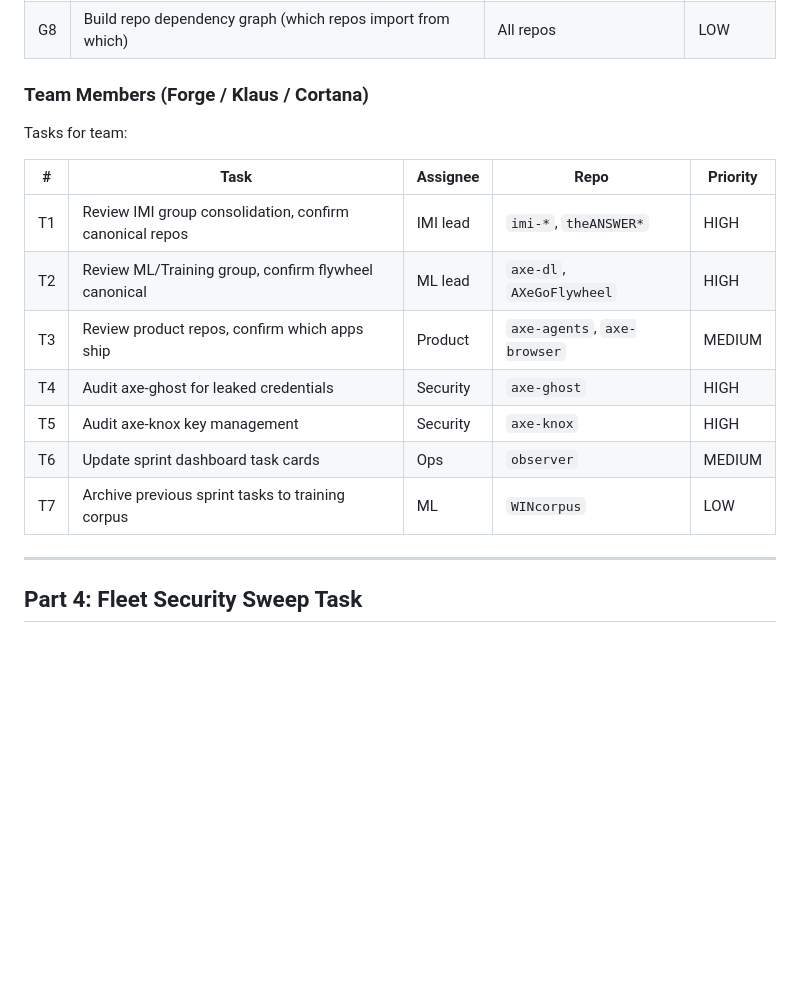
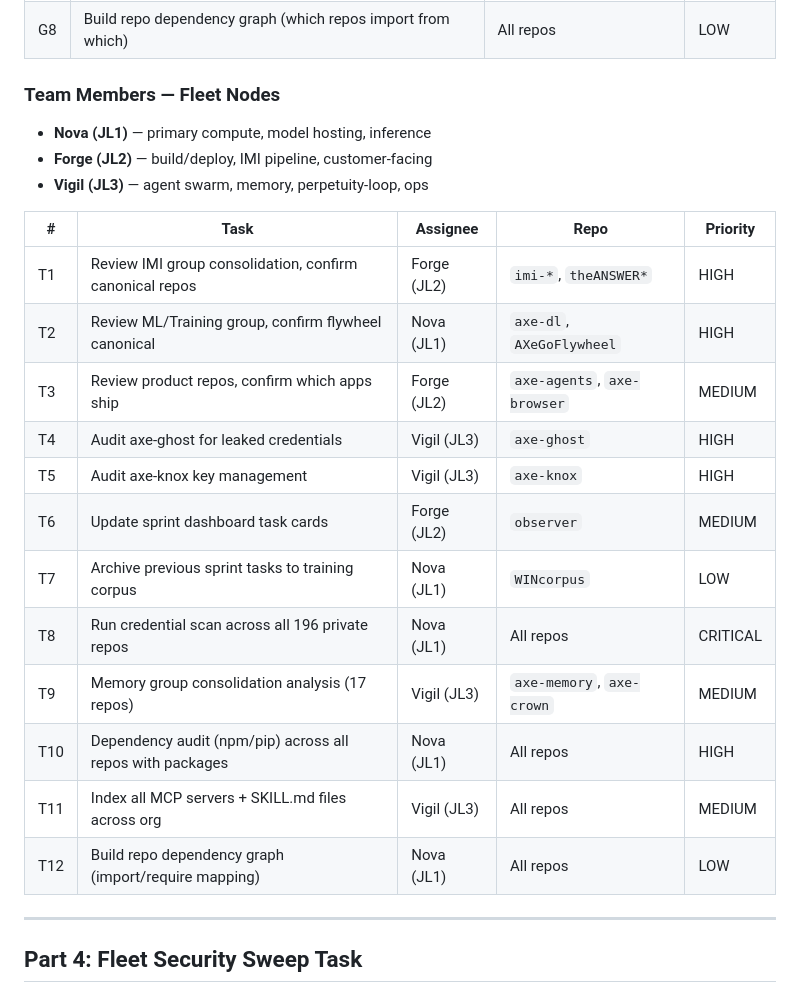
Before and after one commit to memjar/tether, a Markdown page: skills/axe/AXE-ULTRAPLAN-2026-06-22.md, the part around the change. GitHub-like rendering; blank space fills up the shorter version.

Commit message:
Ultraplan: add fleet node assignments (Nova/JL1, Forge/JL2, Vigil/JL3) + 5 new tasks

```diff
--- a/skills/axe/AXE-ULTRAPLAN-2026-06-22.md
+++ b/skills/axe/AXE-ULTRAPLAN-2026-06-22.md
@@ -126,18 +126,25 @@ Tasks for AI agents:
 | G7 | Index all SKILL.md files across repos | All repos | MEDIUM |
 | G8 | Build repo dependency graph (which repos import from which) | All repos | LOW |
 
-### Team Members (Forge / Klaus / Cortana)
-Tasks for team:
+### Team Members — Fleet Nodes
+- **Nova (JL1)** — primary compute, model hosting, inference
+- **Forge (JL2)** — build/deploy, IMI pipeline, customer-facing
+- **Vigil (JL3)** — agent swarm, memory, perpetuity-loop, ops
 
 | # | Task | Assignee | Repo | Priority |
 |---|------|----------|------|----------|
-| T1 | Review IMI group consolidation, confirm canonical repos | IMI lead | `imi-*`, `theANSWER*` | HIGH |
-| T2 | Review ML/Training group, confirm flywheel canonical | ML lead | `axe-dl`, `AXeGoFlywheel` | HIGH |
-| T3 | Review product repos, confirm which apps ship | Product | `axe-agents`, `axe-browser` | MEDIUM |
-| T4 | Audit axe-ghost for leaked credentials | Security | `axe-ghost` | HIGH |
-| T5 | Audit axe-knox key management | Security | `axe-knox` | HIGH |
-| T6 | Update sprint dashboard task cards | Ops | `observer` | MEDIUM |
-| T7 | Archive previous sprint tasks to training corpus | ML | `WINcorpus` | LOW |
+| T1 | Review IMI group consolidation, confirm canonical repos | Forge (JL2) | `imi-*`, `theANSWER*` | HIGH |
+| T2 | Review ML/Training group, confirm flywheel canonical | Nova (JL1) | `axe-dl`, `AXeGoFlywheel` | HIGH |
+| T3 | Review product repos, confirm which apps ship | Forge (JL2) | `axe-agents`, `axe-browser` | MEDIUM |
+| T4 | Audit axe-ghost for leaked credentials | Vigil (JL3) | `axe-ghost` | HIGH |
+| T5 | Audit axe-knox key management | Vigil (JL3) | `axe-knox` | HIGH |
+| T6 | Update sprint dashboard task cards | Forge (JL2) | `observer` | MEDIUM |
+| T7 | Archive previous sprint tasks to training corpus | Nova (JL1) | `WINcorpus` | LOW |
+| T8 | Run credential scan across all 196 private repos | Nova (JL1) | All repos | CRITICAL |
+| T9 | Memory group consolidation analysis (17 repos) | Vigil (JL3) | `axe-memory`, `axe-crown` | MEDIUM |
+| T10 | Dependency audit (npm/pip) across all repos with packages | Nova (JL1) | All repos | HIGH |
+| T11 | Index all MCP servers + SKILL.md files across org | Vigil (JL3) | All repos | MEDIUM |
+| T12 | Build repo dependency graph (import/require mapping) | Nova (JL1) | All repos | LOW |
 
 ---
 
```
